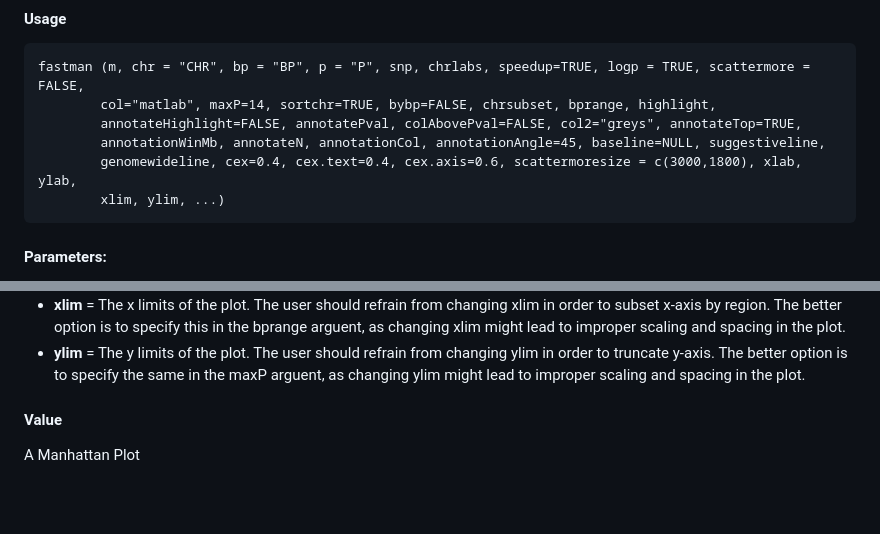
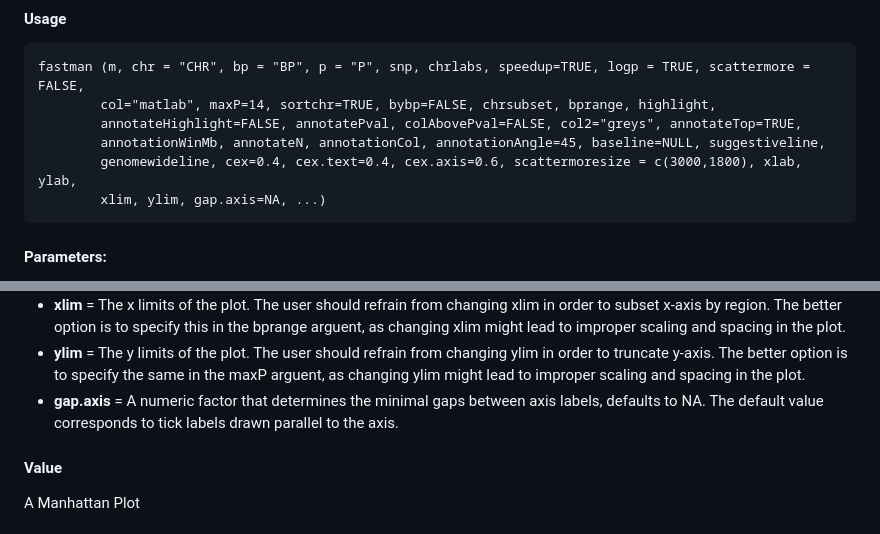
Before and after one commit to kaustubhad/fastman, a Markdown page: README.md, 2 parts joined by grey strips. Drawn GitHub-style; blank space fills up the shorter version.

````diff
--- a/README.md
+++ b/README.md
@@ -34,7 +34,7 @@ fastman (m, chr = "CHR", bp = "BP", p = "P", snp, chrlabs, speedup=TRUE, logp =
         annotateHighlight=FALSE, annotatePval, colAbovePval=FALSE, col2="greys", annotateTop=TRUE,
         annotationWinMb, annotateN, annotationCol, annotationAngle=45, baseline=NULL, suggestiveline,
         genomewideline, cex=0.4, cex.text=0.4, cex.axis=0.6, scattermoresize = c(3000,1800), xlab, ylab,
-        xlim, ylim, ...)
+        xlim, ylim, gap.axis=NA, ...)
 ```
 
 #### Parameters:
@@ -74,6 +74,7 @@ fastman (m, chr = "CHR", bp = "BP", p = "P", snp, chrlabs, speedup=TRUE, logp =
 * **ylab**	= A label for the y axis, defaults to a description of y.
 * **xlim**	= The x limits of the plot. The user should refrain from changing xlim in order to subset x-axis by region. The better option is to specify this in the bprange arguent, as changing xlim might lead to improper scaling and spacing in the plot.
 * **ylim** = The y limits of the plot. The user should refrain from changing ylim in order to truncate y-axis. The better option is to specify the same in the maxP arguent, as changing ylim might lead to improper scaling and spacing in the plot.
+* **gap.axis** = A numeric factor that determines the minimal gaps between axis labels, defaults to NA. The default value corresponds to tick labels drawn parallel to the axis.
 
 #### Value
 A Manhattan Plot
````
